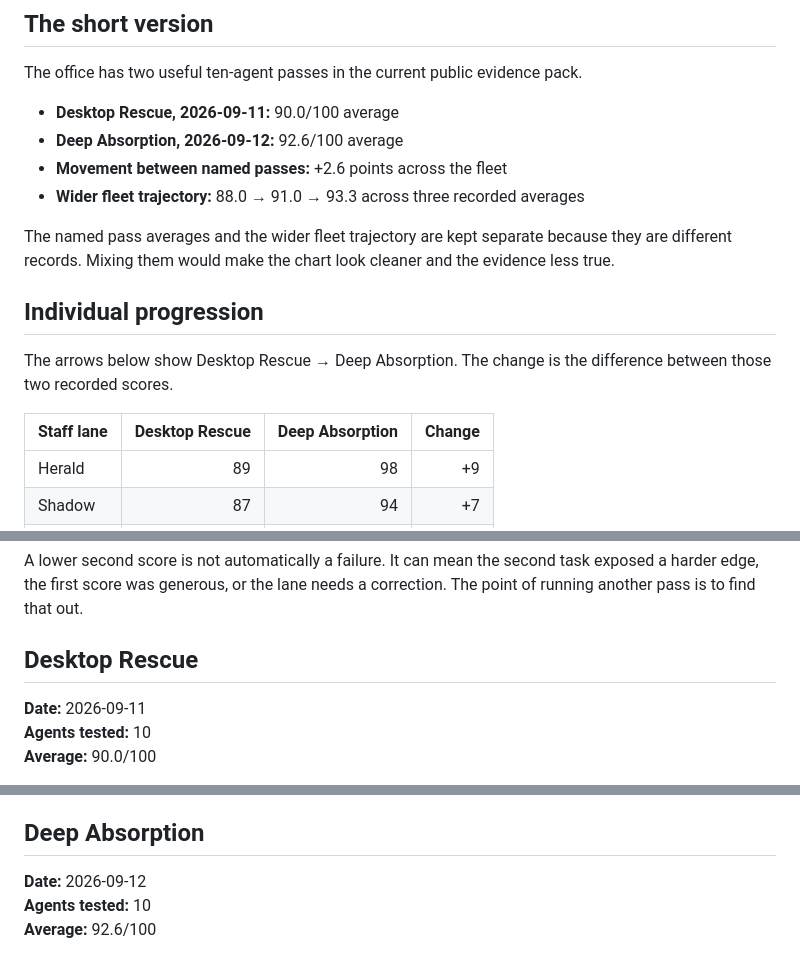
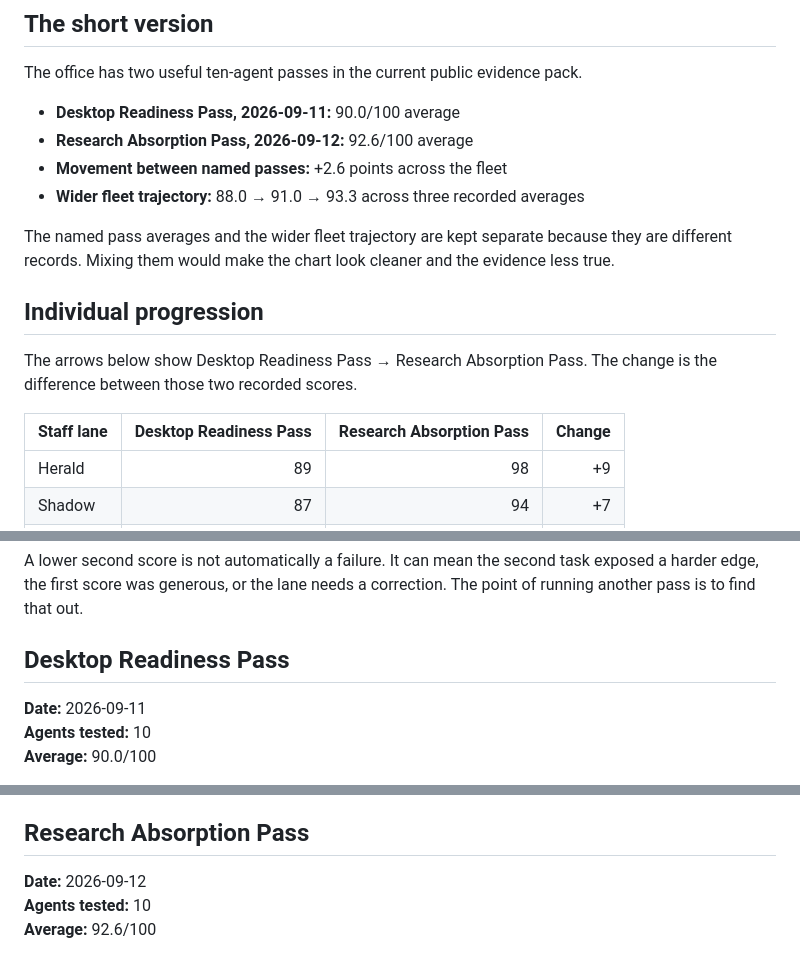
Before and after one commit to MAYA-Platform/MAYA-Office, a Markdown page: docs/test-results.md, 3 parts joined by grey strips. GitHub-like rendering.

```diff
--- a/docs/test-results.md
+++ b/docs/test-results.md
@@ -4,8 +4,8 @@
 
 The office has two useful ten-agent passes in the current public evidence pack.
 
-- **Desktop Rescue, 2026-09-11:** 90.0/100 average
-- **Deep Absorption, 2026-09-12:** 92.6/100 average
+- **Desktop Readiness Pass, 2026-09-11:** 90.0/100 average
+- **Research Absorption Pass, 2026-09-12:** 92.6/100 average
 - **Movement between named passes:** +2.6 points across the fleet
 - **Wider fleet trajectory:** 88.0 → 91.0 → 93.3 across three recorded averages
 
@@ -13,9 +13,9 @@ The named pass averages and the wider fleet trajectory are kept separate because
 
 ## Individual progression
 
-The arrows below show Desktop Rescue → Deep Absorption. The change is the difference between those two recorded scores.
+The arrows below show Desktop Readiness Pass → Research Absorption Pass. The change is the difference between those two recorded scores.
 
-| Staff lane | Desktop Rescue | Deep Absorption | Change |
+| Staff lane | Desktop Readiness Pass | Research Absorption Pass | Change |
 | --- | ---: | ---: | ---: |
 | Herald | 89 | 98 | +9 |
 | Shadow | 87 | 94 | +7 |
@@ -30,7 +30,7 @@ The arrows below show Desktop Rescue → Deep Absorption. The change is the diff
 
 A lower second score is not automatically a failure. It can mean the second task exposed a harder edge, the first score was generous, or the lane needs a correction. The point of running another pass is to find that out.
 
-## Desktop Rescue
+## Desktop Readiness Pass
 
 **Date:** 2026-09-11
 **Agents tested:** 10
@@ -49,7 +49,7 @@ Each staff lane received a real founder-desktop item to investigate. The work wa
 - **Scribe, 86.** Turned a raw founder record into an evidence-linked record.
 - **Keira, 84.** Repaired public-facing copy during the desktop pass.
 
-## Deep Absorption
+## Research Absorption Pass
 
 **Date:** 2026-09-12
 **Agents tested:** 10
```
Also changed, not shown: README.md (+11 -31 lines), docs/assets/maya-office-loop.png (added), docs/assets/maya-office-social-preview.png (added), 5 other files.
